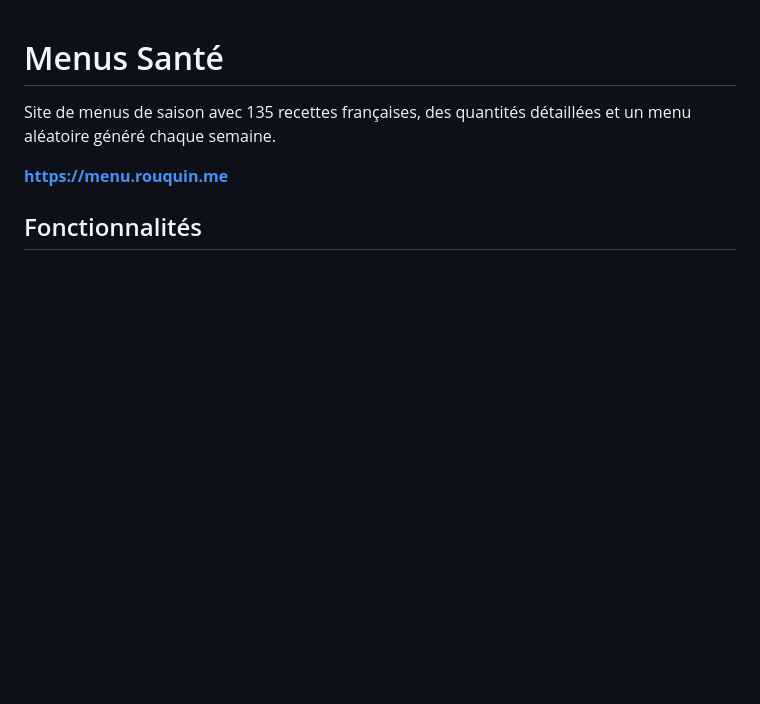
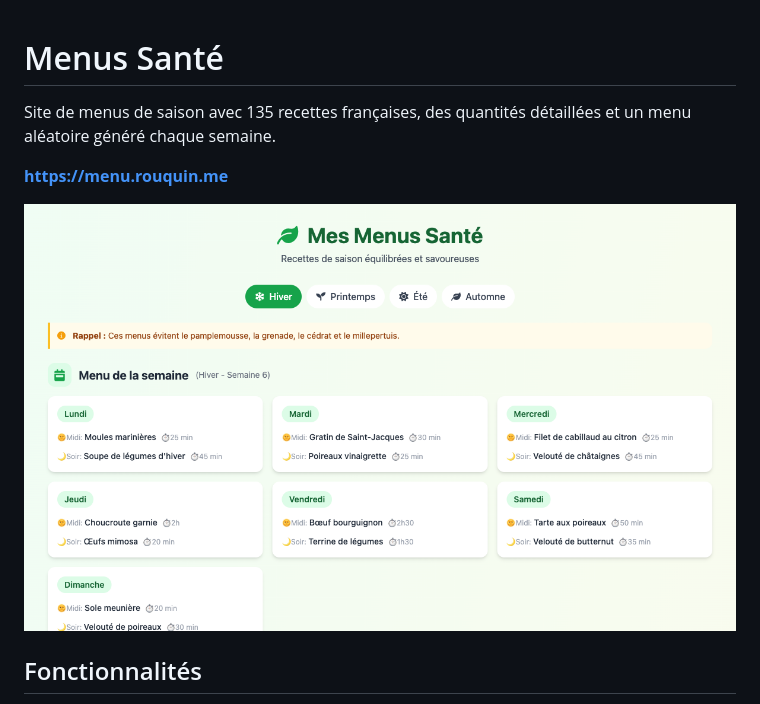
Before and after one commit to magikcypress/menus-sante, a Markdown page: README.md, the part around the change. GitHub-like rendering; pictures changed too: screenshot.png (added); blank space fills up the shorter version.

Commit message:
Add screenshot to README
Co-Authored-By: Claude Opus 4.6 <noreply@anthropic.com>

```diff
--- a/README.md
+++ b/README.md
@@ -3,6 +3,8 @@
 Site de menus de saison avec 135 recettes françaises, des quantités détaillées et un menu aléatoire généré chaque semaine.
 
 **https://menu.rouquin.me**
+
+![Mes Menus Santé](screenshot.png)
 
 ## Fonctionnalités
 
```
